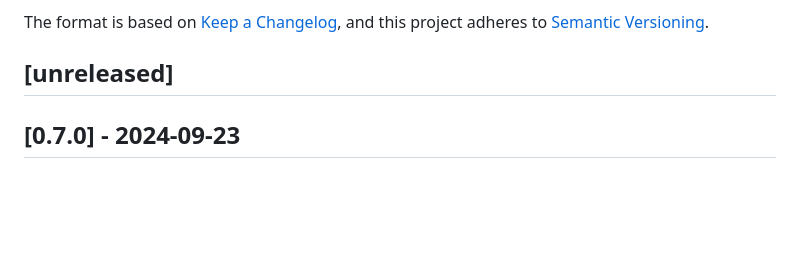
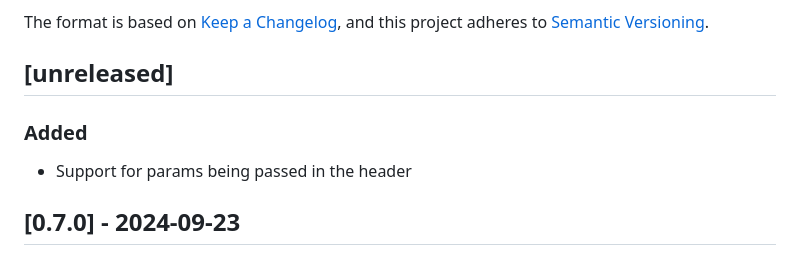
Before and after one commit to wolfadex/elm-open-api-cli, a Markdown page: CHANGELOG.md, the part around the change. Drawn GitHub-style; blank space fills up the shorter version.

Commit message:
Update changelog

```diff
--- a/CHANGELOG.md
+++ b/CHANGELOG.md
@@ -6,6 +6,9 @@ The format is based on [Keep a Changelog](https://keepachangelog.com/en/1.0.0/),
 and this project adheres to [Semantic Versioning](https://semver.org/spec/v2.0.0.html).
 
 ## [unreleased]
+
+### Added
+-   Support for params being passed in the header
 
 ## [0.7.0] - 2024-09-23
 
```
